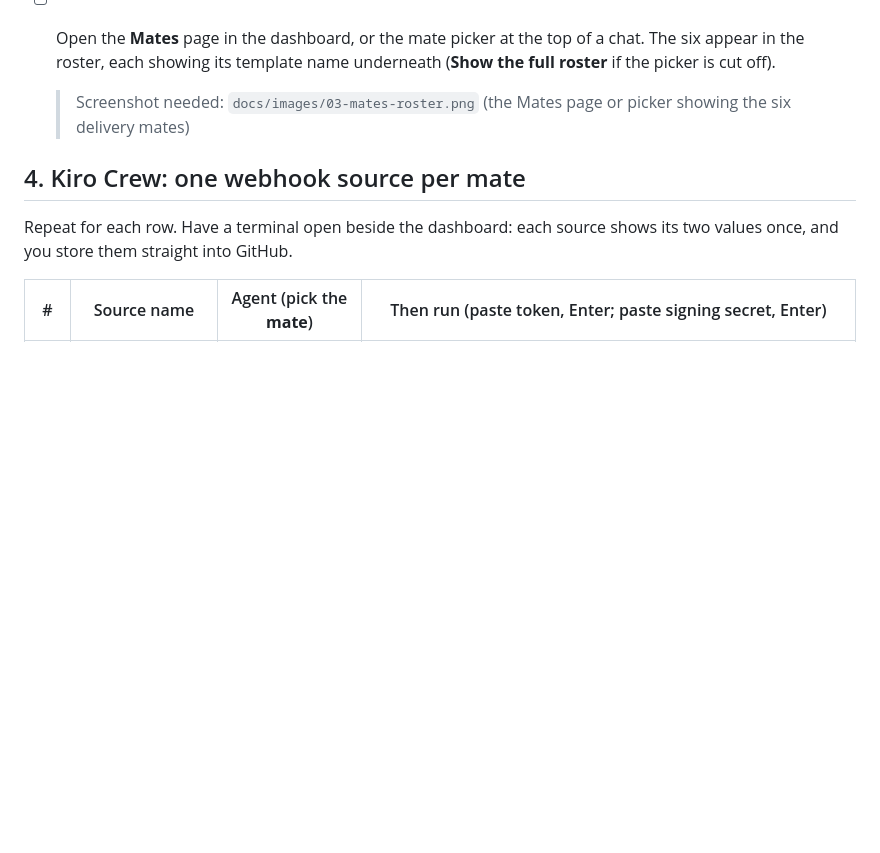
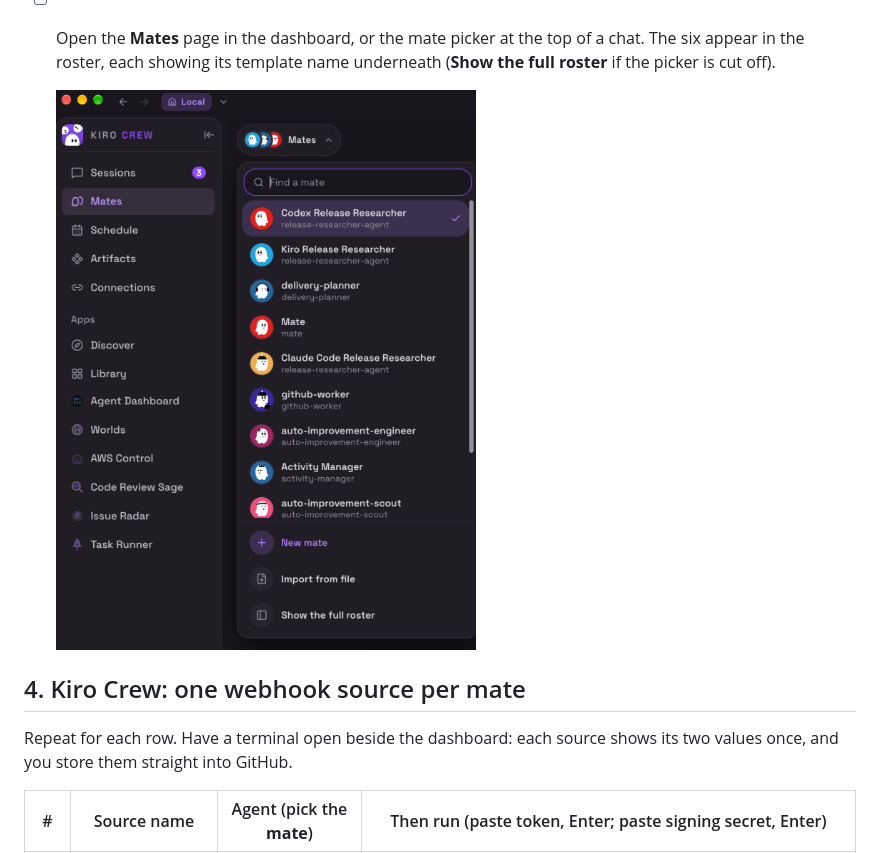
Before and after one commit to aidin-repo/kiro-crew-software-factory, a Markdown page: docs/07-quickstart-checklist.md, the part around the change. Drawn GitHub-style; pictures changed too: docs/images/03-mates-picker.png (added); blank space fills up the shorter version.

Commit message:
docs: add four dashboard screenshots to the quick start checklist (secrets blurred on the one-time panel)

```diff
--- a/docs/07-quickstart-checklist.md
+++ b/docs/07-quickstart-checklist.md
@@ -59,7 +59,7 @@ Where a step is dashboard-only, a screenshot placeholder shows what you should s
 
 - [ ] Open the **Mates** page in the dashboard, or the mate picker at the top of a chat. The six appear in the roster, each showing its template name underneath (**Show the full roster** if the picker is cut off).
 
-  > Screenshot needed: `docs/images/03-mates-roster.png` (the Mates page or picker showing the six delivery mates)
+  ![The mate picker at the top of a chat, each mate with its template name underneath](images/03-mates-picker.png)
 
 ## 4. Kiro Crew: one webhook source per mate
 
```
Also changed, not shown: docs/images/01-settings-webhooks.png (added), docs/images/04a-new-source.png (added), docs/images/04b-source-created.png (added).
